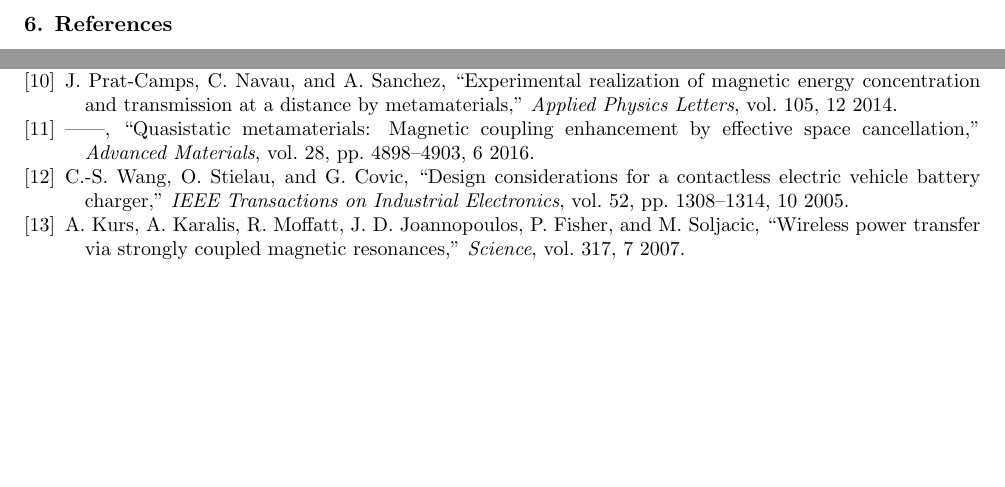
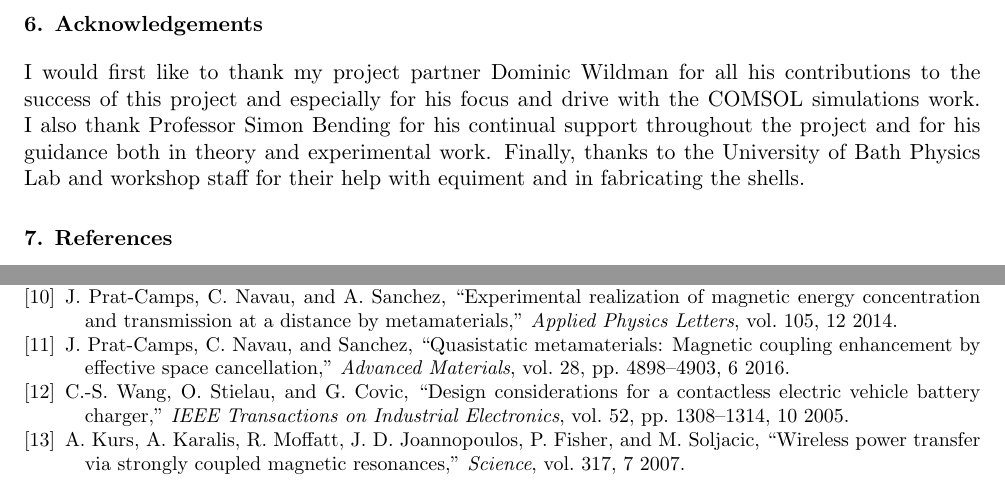
Before and after one commit to DonovanWebb/FYP-diss, a LaTeX paper (latex/main.tex): two parts of page 12 of 12, joined at a grey line, cut at the place of the change, the shorter picture padded with empty space. Compiled offline with pdfLaTeX.

Commit message:
pre-spell check

```diff
--- a/latex/main.tex
+++ b/latex/main.tex
@@ -805,6 +805,15 @@ sought due to the frequency dependence of the permeability of MuMetal.
 
 %}}}
 %REF{{{
+\section{Acknowledgements}
+I would first like to thank my project partner Dominic Wildman for all
+his contributions to the success of this project and especially for
+his focus and drive with the COMSOL simulations work.  I also thank
+Professor Simon Bending for his continual support throughout the
+project and for his guidance both in theory and experimental work.
+Finally, thanks to the University of Bath Physics Lab and workshop
+staff for their help with equiment and in fabricating the shells.
+
 \section{References}
 
 \bibliographystyle{IEEEtran}
```
Also changed, not shown: latex/library.bib (+1 -1 lines), 2 other files.
